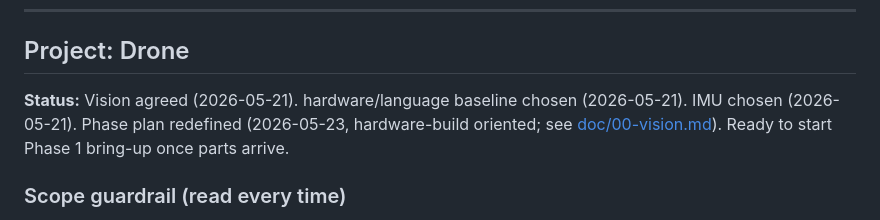
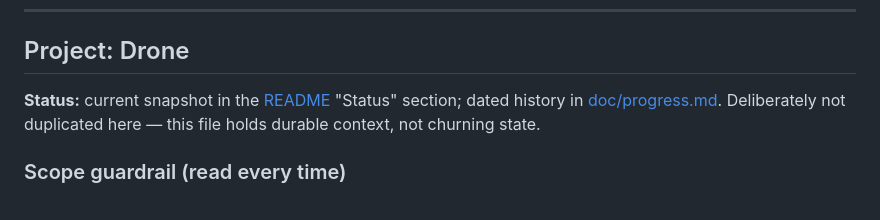
Before and after one commit to neilpate/Drone, a Markdown page: AGENTS.md, the part around the change. GitHub-like rendering.

```diff
--- a/AGENTS.md
+++ b/AGENTS.md
@@ -74,7 +74,7 @@ Most modern assistants automatically read `AGENTS.md` (and/or `.github/copilot-i
 
 ## Project: Drone
 
-**Status:** Vision agreed (2026-05-21). hardware/language baseline chosen (2026-05-21). IMU chosen (2026-05-21). Phase plan redefined (2026-05-23, hardware-build oriented; see [doc/00-vision.md](doc/00-vision.md)). Ready to start Phase 1 bring-up once parts arrive.
+**Status:** current snapshot in the [README](README.md) "Status" section; dated history in [doc/progress.md](doc/progress.md). Deliberately not duplicated here — this file holds durable context, not churning state.
 
 ### Scope guardrail (read every time)
 
```
Also changed, not shown: README.md (+2 -2 lines).
